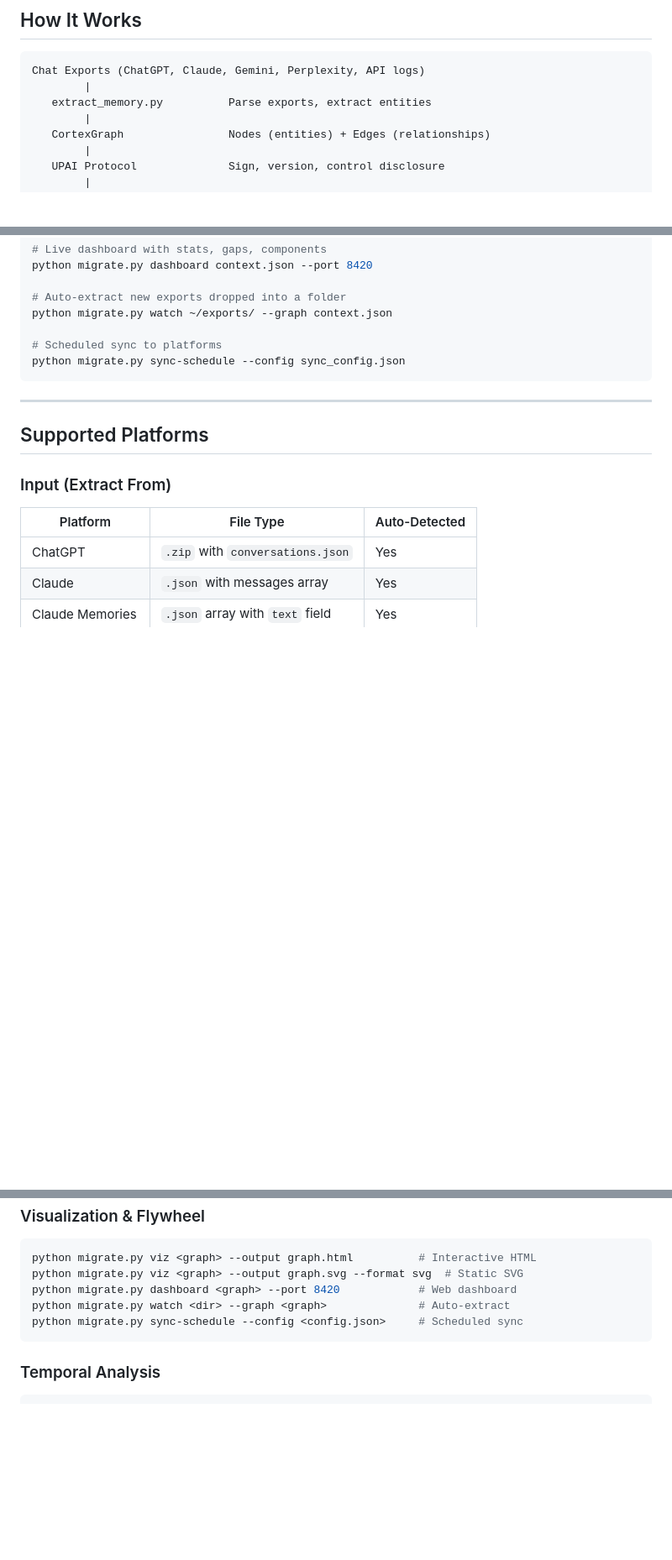
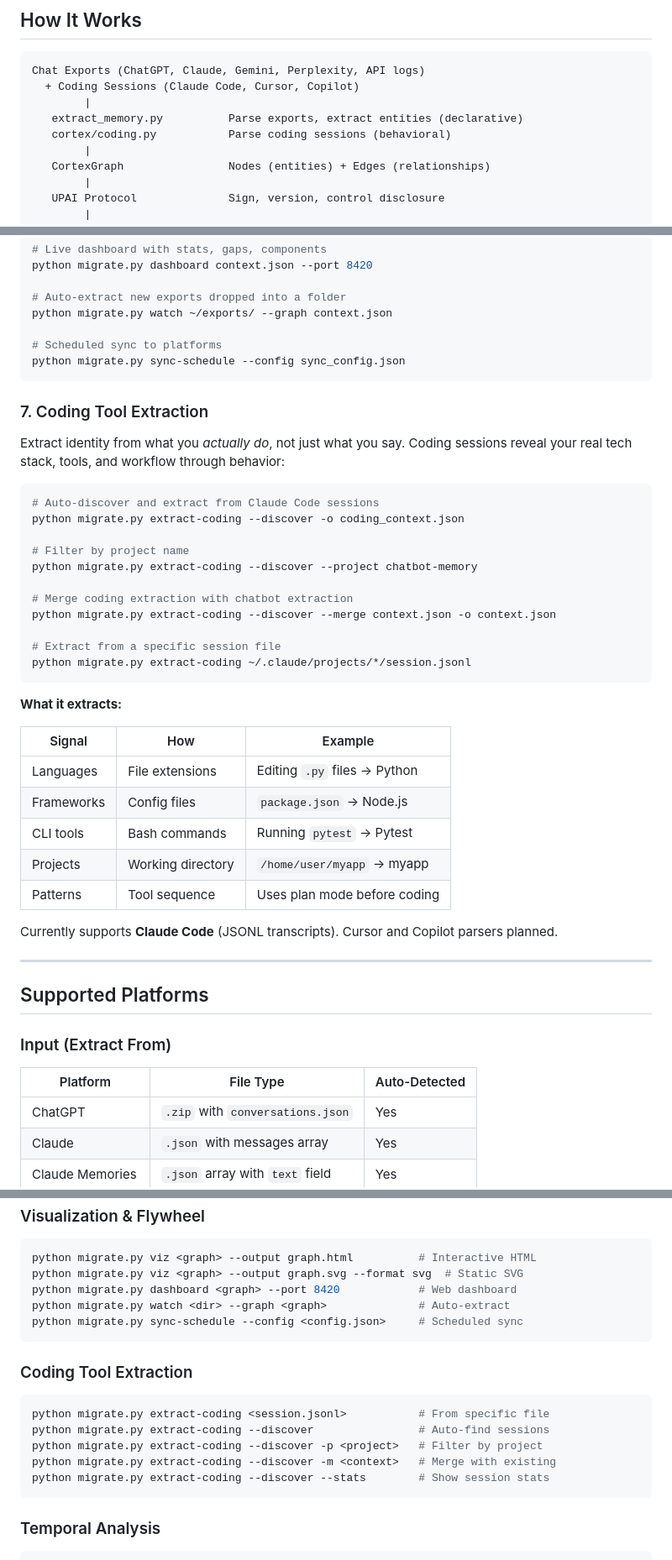
Before and after one commit to Junebugg1214/Cortex-AI, a Markdown page: README.md, 3 parts joined by grey strips. Shown at 84% size. GitHub-like rendering; blank space fills up the shorter version.

Commit message:
Update README and roadmap for Phase 7: Coding Tool Extraction (v6.1)
Co-Authored-By: Claude Opus 4.6 <noreply@anthropic.com>

````diff
--- a/README.md
+++ b/README.md
@@ -23,8 +23,10 @@ python migrate.py dashboard context.json
 
 ```
 Chat Exports (ChatGPT, Claude, Gemini, Perplexity, API logs)
+  + Coding Sessions (Claude Code, Cursor, Copilot)
         |
-   extract_memory.py          Parse exports, extract entities
+   extract_memory.py          Parse exports, extract entities (declarative)
+   cortex/coding.py           Parse coding sessions (behavioral)
         |
    CortexGraph                Nodes (entities) + Edges (relationships)
         |
@@ -173,6 +175,36 @@ python migrate.py watch ~/exports/ --graph context.json
 python migrate.py sync-schedule --config sync_config.json
 ```
 
+### 7. Coding Tool Extraction
+
+Extract identity from what you *actually do*, not just what you say. Coding sessions reveal your real tech stack, tools, and workflow through behavior:
+
+```bash
+# Auto-discover and extract from Claude Code sessions
+python migrate.py extract-coding --discover -o coding_context.json
+
+# Filter by project name
+python migrate.py extract-coding --discover --project chatbot-memory
+
+# Merge coding extraction with chatbot extraction
+python migrate.py extract-coding --discover --merge context.json -o context.json
+
+# Extract from a specific session file
+python migrate.py extract-coding ~/.claude/projects/*/session.jsonl
+```
+
+**What it extracts:**
+
+| Signal | How | Example |
+|--------|-----|---------|
+| Languages | File extensions | Editing `.py` files -> Python |
+| Frameworks | Config files | `package.json` -> Node.js |
+| CLI tools | Bash commands | Running `pytest` -> Pytest |
+| Projects | Working directory | `/home/user/myapp` -> myapp |
+| Patterns | Tool sequence | Uses plan mode before coding |
+
+Currently supports **Claude Code** (JSONL transcripts). Cursor and Copilot parsers planned.
+
 ---
 
 ## Supported Platforms
@@ -359,6 +393,16 @@ python migrate.py watch <dir> --graph <graph>              # Auto-extract
 python migrate.py sync-schedule --config <config.json>     # Scheduled sync
 ```
 
+### Coding Tool Extraction
+
+```bash
+python migrate.py extract-coding <session.jsonl>           # From specific file
+python migrate.py extract-coding --discover                # Auto-find sessions
+python migrate.py extract-coding --discover -p <project>   # Filter by project
+python migrate.py extract-coding --discover -m <context>   # Merge with existing
+python migrate.py extract-coding --discover --stats        # Show session stats
+```
+
 ### Temporal Analysis
 
 ```bash
````
Also changed, not shown: other parts of README.md (+8 -4 lines), docs/cortex-roadmap-v2.md (+58 -18 lines).
